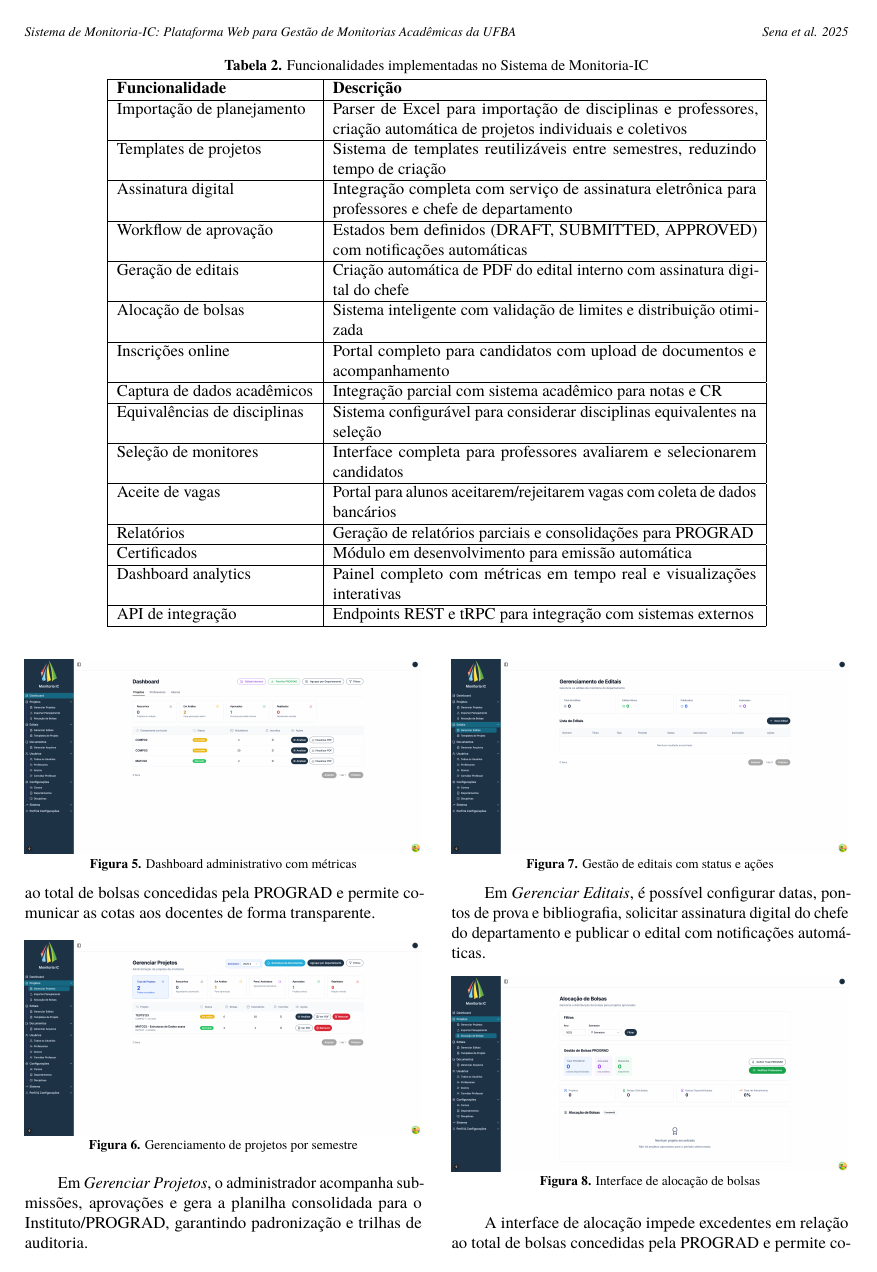
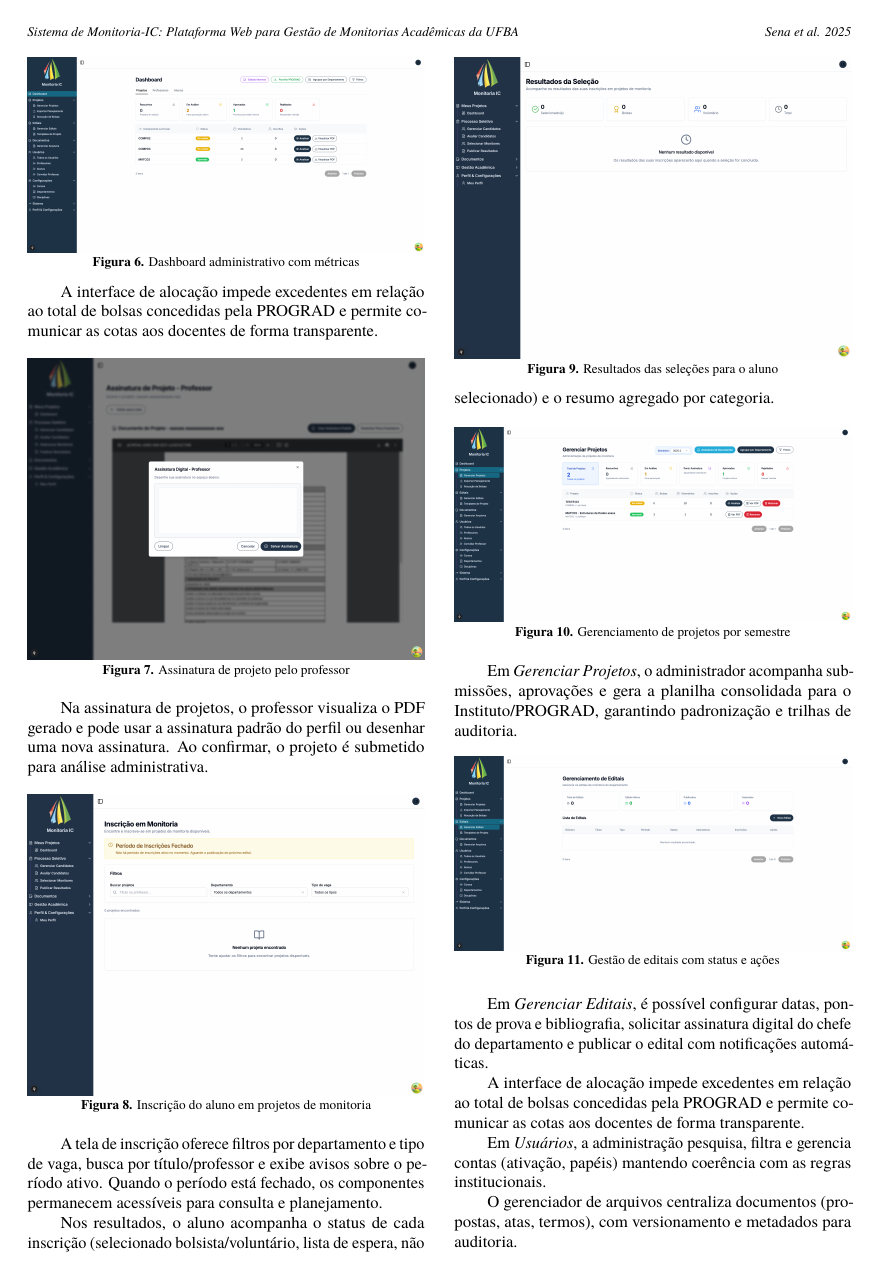
Before and after one commit to luisfelipesena/sistema-de-monitoria-ic, a LaTeX thesis (docs/meu-tcc/main.tex): page 6 of 8 before the commit and page 7 of 10 after it. Compiled offline with pdfLaTeX.

Commit message:
feat: enhance TCC documentation with new figures and improved layout
- Added new figures for architecture, data model, process flow, login screen, professor signature, student enrollment, and results to enrich the visual representation of the system.
- Updated LaTeX document to include new images and adjusted figure sizes for better presentation.
- Improved the structure of the document by adding subsections for user interfaces and functionalities, ensuring a clearer narrative flow.
- Revised captions and labels for figures to enhance clarity and accessibility.

This update significantly enhances the documentation's comprehensiveness and visual appeal, aligning it with the project's objectives.

```diff
--- a/docs/meu-tcc/main.tex
+++ b/docs/meu-tcc/main.tex
@@ -376,6 +385,33 @@ Em \textit{Gerenciar Editais}, é possível configurar datas, pontos de prova e
 O dashboard administrativo consolida indicadores operacionais (projetos por status, períodos de inscrição, volume de candidaturas) e oferece navegação rápida para tarefas críticas do papel \textit{admin}, conforme a estrutura do menu lateral.
 
 A interface de alocação impede excedentes em relação ao total de bolsas concedidas pela PROGRAD e permite comunicar as cotas aos docentes de forma transparente.
+
+\begin{figure}[h!]
+  \centering
+  \includegraphics[width=\linewidth]{images/monitoria/professor-assinatura-documentos.png}
+  \caption{Assinatura de projeto pelo professor}
+  \label{fig:professor-assinatura}
+\end{figure}
+
+Na assinatura de projetos, o professor visualiza o PDF gerado e pode usar a assinatura padrão do perfil ou desenhar uma nova assinatura. Ao confirmar, o projeto é submetido para análise administrativa.
+
+\begin{figure}[h!]
+  \centering
+  \includegraphics[width=\linewidth]{images/monitoria/student-inscricao-monitoria.png}
+  \caption{Inscrição do aluno em projetos de monitoria}
+  \label{fig:student-inscricao}
+\end{figure}
+
+A tela de inscrição oferece filtros por departamento e tipo de vaga, busca por título/professor e exibe avisos sobre o período ativo. Quando o período está fechado, os componentes permanecem acessíveis para consulta e planejamento.
+
+\begin{figure}[h!]
+  \centering
+  \includegraphics[width=\linewidth]{images/monitoria/student-resultados.png}
+  \caption{Resultados das seleções para o aluno}
+  \label{fig:student-resultados}
+\end{figure}
+
+Nos resultados, o aluno acompanha o status de cada inscrição (selecionado bolsista/voluntário, lista de espera, não selecionado) e o resumo agregado por categoria.
 
 \begin{figure}[h!]
   \centering
@@ -405,0 +447,4 @@ A interface de alocação impede excedentes em relação ao total de bolsas conc
+  \label{fig:admin-users}
+\end{figure}
+
+Em \textit{Usuários}, a administração pesquisa, filtra e gerencia contas (ativação, papéis) mantendo coerência com as regras institucionais.
@@ -405,0 +456,4 @@ A interface de alocação impede excedentes em relação ao total de bolsas conc
+  \label{fig:admin-files}
+\end{figure}
+
+O gerenciador de arquivos centraliza documentos (propostas, atas, termos), com versionamento e metadados para auditoria.
```
Also changed, not shown: docs/meu-tcc/images/monitoria/architecture.png (added), docs/meu-tcc/images/monitoria/data-model.png (added), docs/meu-tcc/images/monitoria/process-flow.png (added), docs/meu-tcc/images/monitoria/professor-assinatura-documentos.png (added), docs/meu-tcc/images/monitoria/student-inscricao-monitoria.png (added), docs/meu-tcc/images/monitoria/student-resultados.png (added), docs/meu-tcc/main.tex (50 more changed lines), 6 other files.
